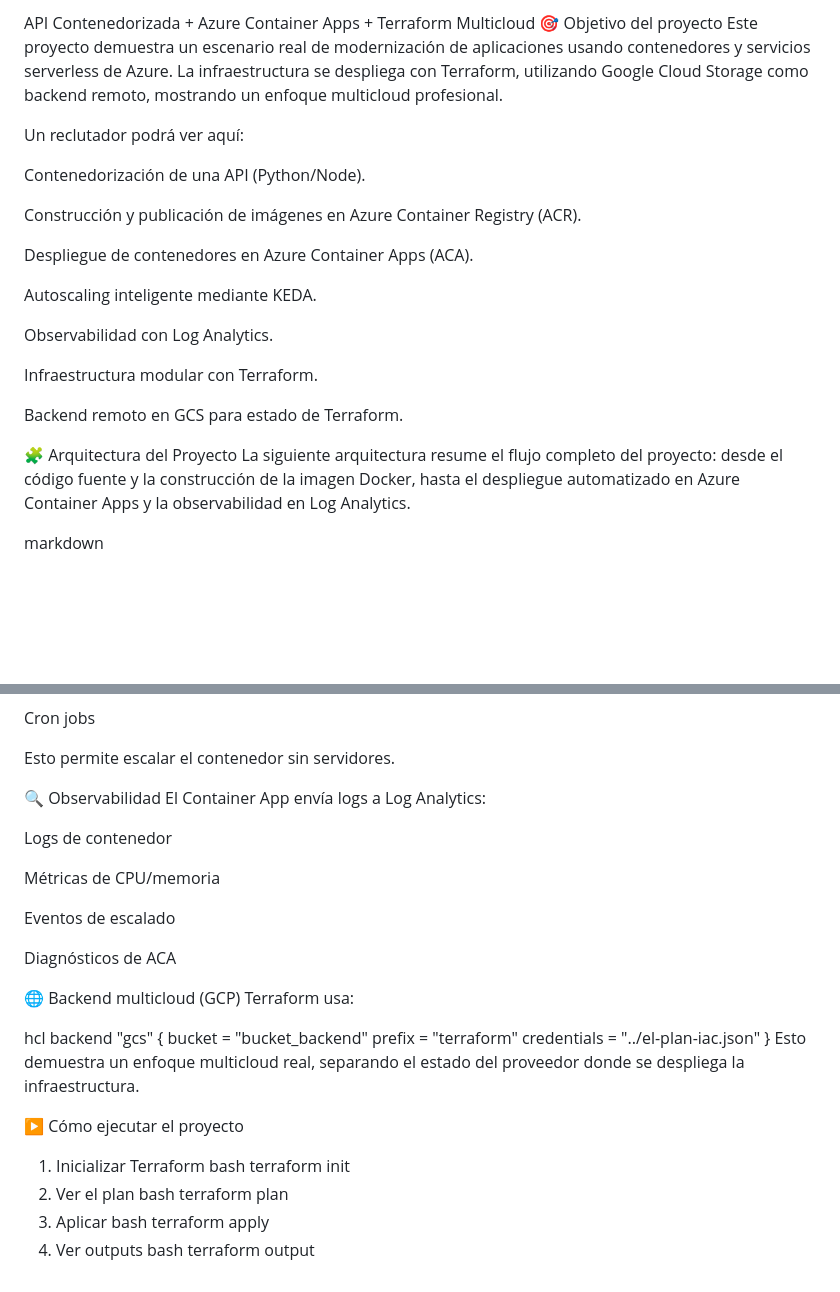
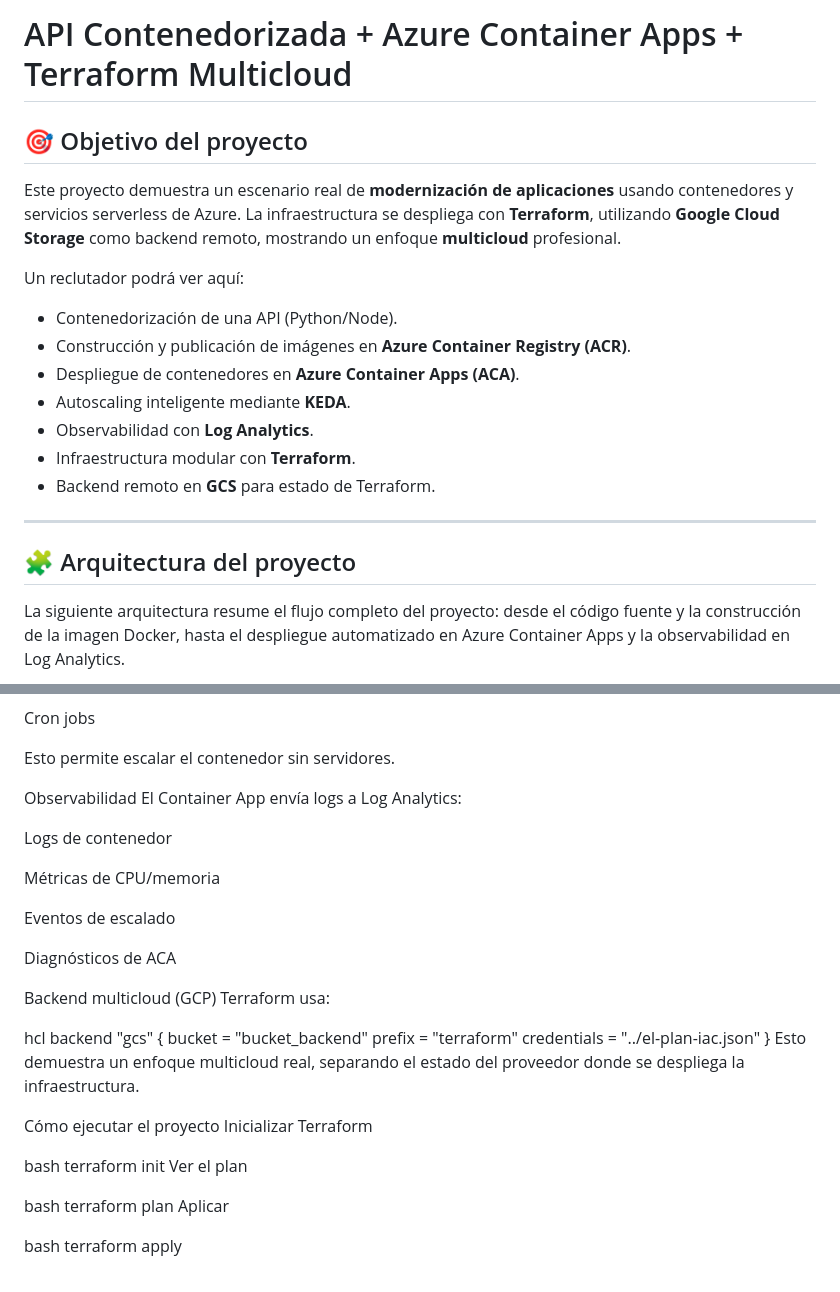
Before and after one commit to ReyGit2024/proyecto-azure-container-apps, a Markdown page: README.md, 2 parts joined by grey strips. Rendered like a GitHub page; blank space fills up the shorter version.

Commit message:
modificación de la estructura del proyecto
Updated the README to improve clarity and organization, including project objectives, deployment flow, and structure.

```diff
--- a/README.md
+++ b/README.md
@@ -1,27 +1,23 @@
-API Contenedorizada + Azure Container Apps + Terraform Multicloud
-🎯 Objetivo del proyecto
-Este proyecto demuestra un escenario real de modernización de aplicaciones usando contenedores y servicios serverless de Azure. La infraestructura se despliega con Terraform, utilizando Google Cloud Storage como backend remoto, mostrando un enfoque multicloud profesional.
+# API Contenedorizada + Azure Container Apps + Terraform Multicloud
+
+## 🎯 Objetivo del proyecto
+
+Este proyecto demuestra un escenario real de **modernización de aplicaciones** usando contenedores y servicios serverless de Azure. La infraestructura se despliega con **Terraform**, utilizando **Google Cloud Storage** como backend remoto, mostrando un enfoque **multicloud** profesional.
 
 Un reclutador podrá ver aquí:
 
-Contenedorización de una API (Python/Node).
+- Contenedorización de una API (Python/Node).
+- Construcción y publicación de imágenes en **Azure Container Registry (ACR)**.
+- Despliegue de contenedores en **Azure Container Apps (ACA)**.
+- Autoscaling inteligente mediante **KEDA**.
+- Observabilidad con **Log Analytics**.
+- Infraestructura modular con **Terraform**.
+- Backend remoto en **GCS** para estado de Terraform.
 
-Construcción y publicación de imágenes en Azure Container Registry (ACR).
+---
 
-Despliegue de contenedores en Azure Container Apps (ACA).
+## 🧩 Arquitectura del proyecto
 
-Autoscaling inteligente mediante KEDA.
+La siguiente arquitectura resume el flujo completo del proyecto: desde el código fuente y la construcción de la imagen Docker, hasta el despliegue automatizado en Azure Container Apps y la observabilidad en Log Analytics.
 
-Observabilidad con Log Analytics.
-
-Infraestructura modular con Terraform.
-
-Backend remoto en GCS para estado de Terraform.
-
-🧩 Arquitectura del Proyecto
-La siguiente arquitectura resume el flujo completo del proyecto:
-desde el código fuente y la construcción de la imagen Docker,
-hasta el despliegue automatizado en Azure Container Apps y la observabilidad en Log Analytics.
-
-markdown
 ![Arquitectura del Proyecto Azure Container Apps](./arquitectura.png)
@@ -194,7 +197,7 @@ Cron jobs
 
 Esto permite escalar el contenedor sin servidores.
 
-🔍 Observabilidad
+ Observabilidad
 El Container App envía logs a Log Analytics:
 
 Logs de contenedor
@@ -205,7 +208,7 @@ Eventos de escalado
 
 Diagnósticos de ACA
 
-🌐 Backend multicloud (GCP)
+ Backend multicloud (GCP)
 Terraform usa:
 
 hcl
@@ -216,16 +219,16 @@ backend "gcs" {
 }
 Esto demuestra un enfoque multicloud real, separando el estado del proveedor donde se despliega la infraestructura.
 
-▶️ Cómo ejecutar el proyecto
-1. Inicializar Terraform
+ Cómo ejecutar el proyecto
+Inicializar Terraform
+
 bash
 terraform init
-2. Ver el plan
+Ver el plan
+
 bash
 terraform plan
-3. Aplicar
+Aplicar
+
 bash
 terraform apply
-4. Ver outputs
-bash
-terraform output
```
Also changed, not shown: other parts of README.md (+26 -19 lines).
